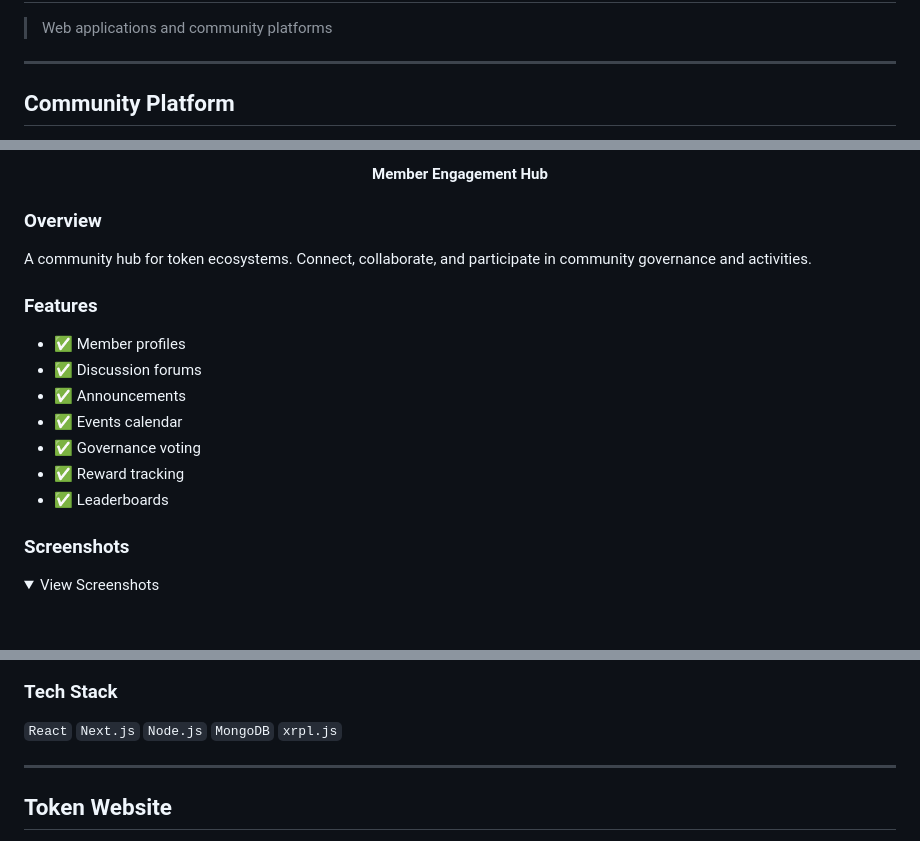
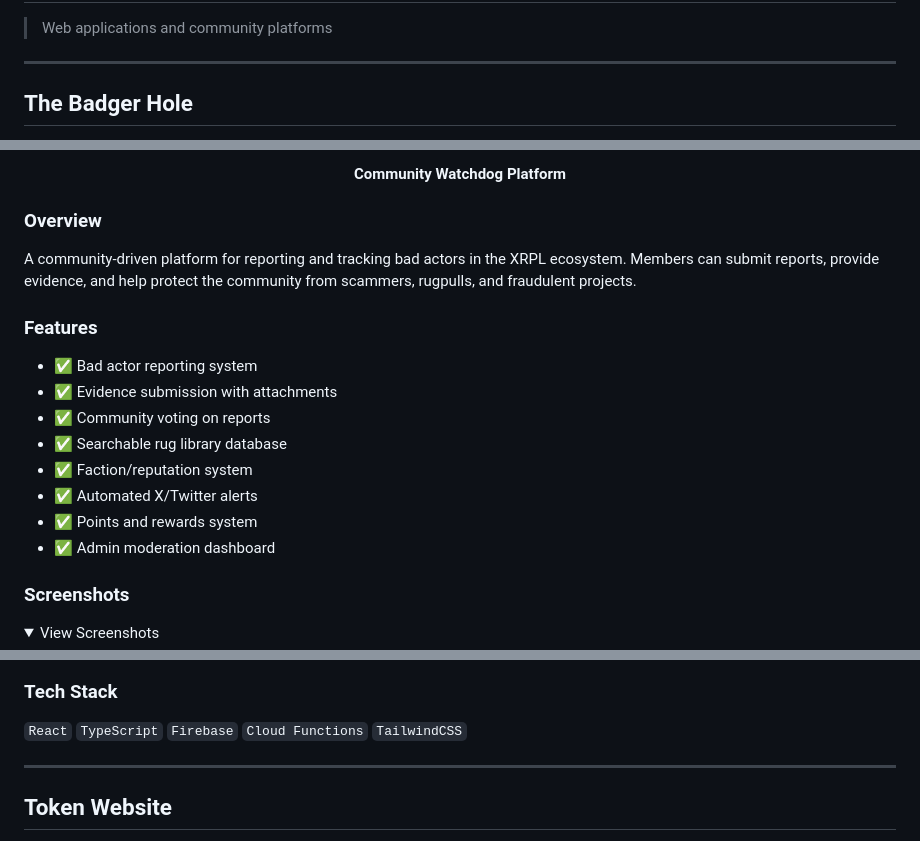
Before and after one commit to GRID-SERVICES-GIT/Portfolio, a Markdown page: projects/websites.md, 3 parts joined by grey strips. Drawn GitHub-style; folded sections open; blank space fills up the shorter version.

Commit message:
Update Badger Hole - Bad actor reporting platform

```diff
--- a/projects/websites.md
+++ b/projects/websites.md
@@ -4,7 +4,7 @@
 
 ---
 
-## Community Platform
+## The Badger Hole
 
 <div align="center">
 
@@ -12,19 +12,20 @@
 
-  **Member Engagement Hub**
+  **Community Watchdog Platform**
 
 </div>
 
 ### Overview
-A community hub for token ecosystems. Connect, collaborate, and participate in community governance and activities.
+A community-driven platform for reporting and tracking bad actors in the XRPL ecosystem. Members can submit reports, provide evidence, and help protect the community from scammers, rugpulls, and fraudulent projects.
 
 ### Features
-- ✅ Member profiles
-- ✅ Discussion forums
-- ✅ Announcements
-- ✅ Events calendar
-- ✅ Governance voting
-- ✅ Reward tracking
-- ✅ Leaderboards
+- ✅ Bad actor reporting system
+- ✅ Evidence submission with attachments
+- ✅ Community voting on reports
+- ✅ Searchable rug library database
+- ✅ Faction/reputation system
+- ✅ Automated X/Twitter alerts
+- ✅ Points and rewards system
+- ✅ Admin moderation dashboard
 
 ### Screenshots
 <details>
@@ -36,7 +38,7 @@ A community hub for token ecosystems. Connect, collaborate, and participate in c
 </details>
 
 ### Tech Stack
-`React` `Next.js` `Node.js` `MongoDB` `xrpl.js`
+`React` `TypeScript` `Firebase` `Cloud Functions` `TailwindCSS`
 
 ---
 
```
Also changed, not shown: other parts of projects/websites.md (+4 -3 lines).
